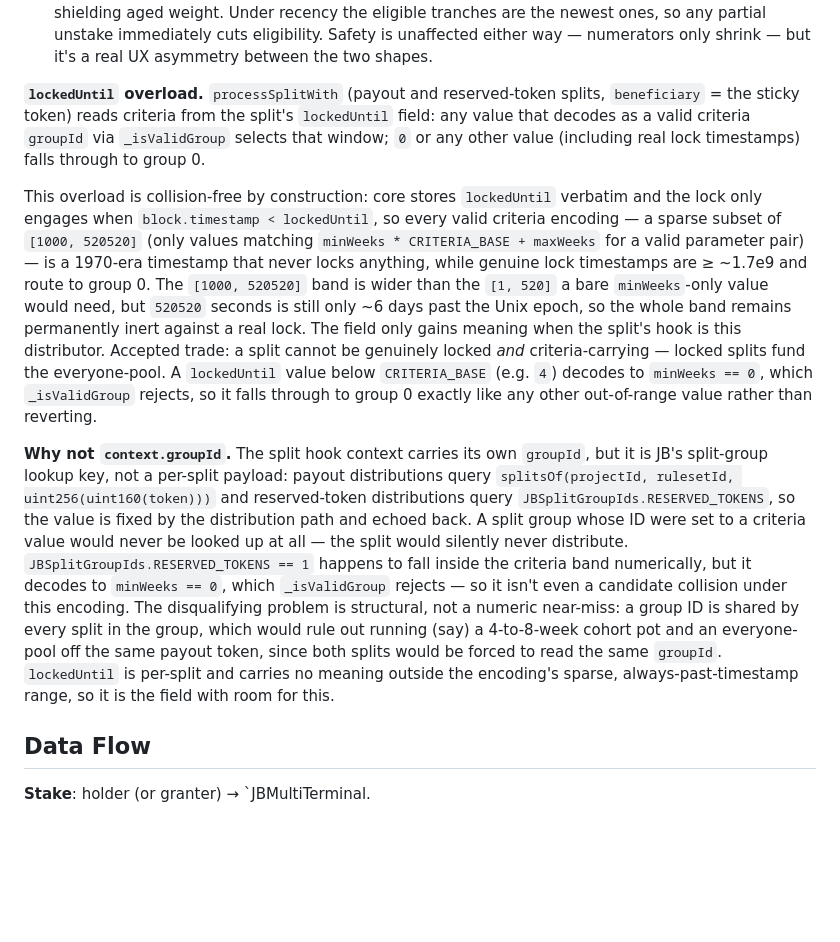
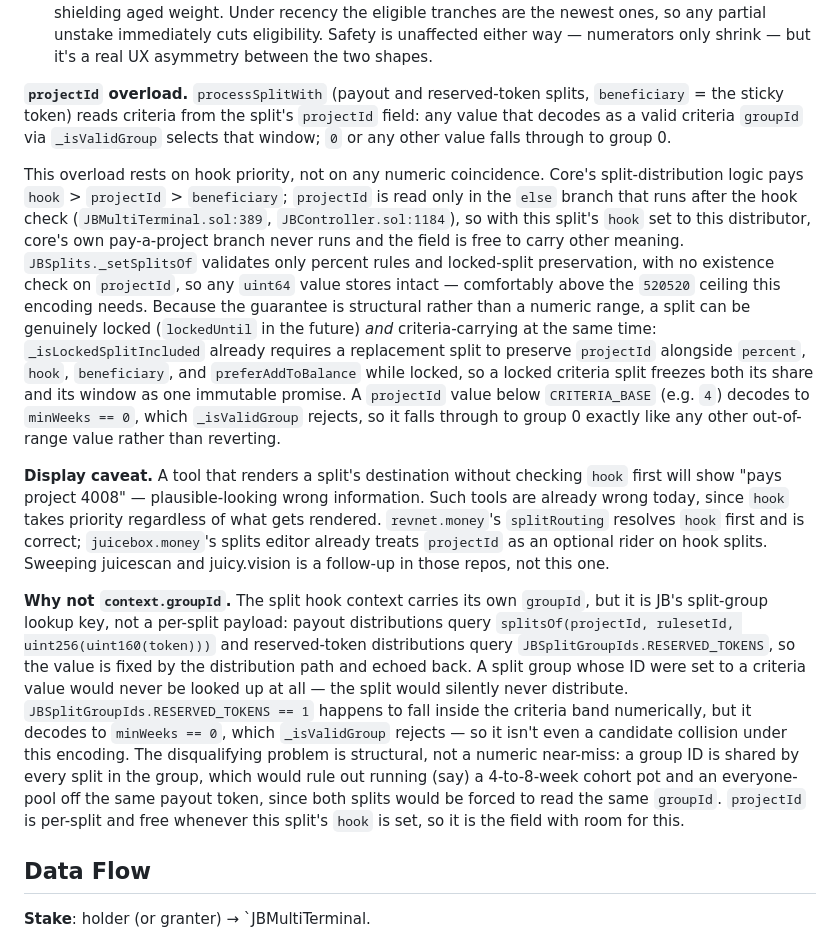
Before and after one commit to mejango/jbsticky, a Markdown page: ARCHITECTURE.md, the part around the change. Rendered like a GitHub page; blank space fills up the shorter version.

Commit message:
docs: re-anchor the criteria-carrier docs on projectId
ADMINISTRATION's split-funded recipe and fail-open warning now name
projectId as the criteria carrier, and the split recipe documents the
locked-criteria shape (lockedUntil + projectId together, both preserved
by core on a rewrite) in place of the removed "cannot be both locked and
criteria-carrying" trade.

ARCHITECTURE's overload section is rewritten around hook priority
(hook > projectId > beneficiary) instead of lockedUntil's inert-timestamp
argument, and documents the display caveat: a tool that renders a split's
destination without checking hook first shows a plausible-looking wrong
project ID, same as today.

USER_JOURNEYS.md and README.md contained no split/lockedUntil claims and
are unchanged.

Co-Authored-By: Claude Fable 5 <noreply@anthropic.com>

```diff
--- a/ARCHITECTURE.md
+++ b/ARCHITECTURE.md
@@ -60,11 +60,13 @@ Two further semantics worth documenting, independent of safety:
 - **Bounded windows pay deposits, not persons.** A continuous staker who tops up every month holds tranches spread across many buckets; a `(4, 8)` cohort pot pays only the slice deposited in that stretch, while a tenure pot (`maxWeeks = 0`) pays their whole aged position. See ADMINISTRATION for the operator-facing version of this.
 - **LIFO erodes recency fastest.** Under tenure, a partial unstake consumes fresh tranches first, shielding aged weight. Under recency the eligible tranches are the newest ones, so any partial unstake immediately cuts eligibility. Safety is unaffected either way — numerators only shrink — but it's a real UX asymmetry between the two shapes.
 
-**`lockedUntil` overload.** `processSplitWith` (payout and reserved-token splits, `beneficiary` = the sticky token) reads criteria from the split's `lockedUntil` field: any value that decodes as a valid criteria `groupId` via `_isValidGroup` selects that window; `0` or any other value (including real lock timestamps) falls through to group 0.
+**`projectId` overload.** `processSplitWith` (payout and reserved-token splits, `beneficiary` = the sticky token) reads criteria from the split's `projectId` field: any value that decodes as a valid criteria `groupId` via `_isValidGroup` selects that window; `0` or any other value falls through to group 0.
 
-This overload is collision-free by construction: core stores `lockedUntil` verbatim and the lock only engages when `block.timestamp < lockedUntil`, so every valid criteria encoding — a sparse subset of `[1000, 520520]` (only values matching `minWeeks * CRITERIA_BASE + maxWeeks` for a valid parameter pair) — is a 1970-era timestamp that never locks anything, while genuine lock timestamps are ≥ ~1.7e9 and route to group 0. The `[1000, 520520]` band is wider than the `[1, 520]` a bare `minWeeks`-only value would need, but `520520` seconds is still only ~6 days past the Unix epoch, so the whole band remains permanently inert against a real lock. The field only gains meaning when the split's hook is this distributor. Accepted trade: a split cannot be genuinely locked *and* criteria-carrying — locked splits fund the everyone-pool. A `lockedUntil` value below `CRITERIA_BASE` (e.g. `4`) decodes to `minWeeks == 0`, which `_isValidGroup` rejects, so it falls through to group 0 exactly like any other out-of-range value rather than reverting.
+This overload rests on hook priority, not on any numeric coincidence. Core's split-distribution logic pays `hook` > `projectId` > `beneficiary`; `projectId` is read only in the `else` branch that runs after the hook check (`JBMultiTerminal.sol:389`, `JBController.sol:1184`), so with this split's `hook` set to this distributor, core's own pay-a-project branch never runs and the field is free to carry other meaning. `JBSplits._setSplitsOf` validates only percent rules and locked-split preservation, with no existence check on `projectId`, so any `uint64` value stores intact — comfortably above the `520520` ceiling this encoding needs. Because the guarantee is structural rather than a numeric range, a split can be genuinely locked (`lockedUntil` in the future) *and* criteria-carrying at the same time: `_isLockedSplitIncluded` already requires a replacement split to preserve `projectId` alongside `percent`, `hook`, `beneficiary`, and `preferAddToBalance` while locked, so a locked criteria split freezes both its share and its window as one immutable promise. A `projectId` value below `CRITERIA_BASE` (e.g. `4`) decodes to `minWeeks == 0`, which `_isValidGroup` rejects, so it falls through to group 0 exactly like any other out-of-range value rather than reverting.
 
-**Why not `context.groupId`.** The split hook context carries its own `groupId`, but it is JB's split-group lookup key, not a per-split payload: payout distributions query `splitsOf(projectId, rulesetId, uint256(uint160(token)))` and reserved-token distributions query `JBSplitGroupIds.RESERVED_TOKENS`, so the value is fixed by the distribution path and echoed back. A split group whose ID were set to a criteria value would never be looked up at all — the split would silently never distribute. `JBSplitGroupIds.RESERVED_TOKENS == 1` happens to fall inside the criteria band numerically, but it decodes to `minWeeks == 0`, which `_isValidGroup` rejects — so it isn't even a candidate collision under this encoding. The disqualifying problem is structural, not a numeric near-miss: a group ID is shared by every split in the group, which would rule out running (say) a 4-to-8-week cohort pot and an everyone-pool off the same payout token, since both splits would be forced to read the same `groupId`. `lockedUntil` is per-split and carries no meaning outside the encoding's sparse, always-past-timestamp range, so it is the field with room for this.
+**Display caveat.** A tool that renders a split's destination without checking `hook` first will show "pays project 4008" — plausible-looking wrong information. Such tools are already wrong today, since `hook` takes priority regardless of what gets rendered. `revnet.money`'s `splitRouting` resolves `hook` first and is correct; `juicebox.money`'s splits editor already treats `projectId` as an optional rider on hook splits. Sweeping juicescan and juicy.vision is a follow-up in those repos, not this one.
+
+**Why not `context.groupId`.** The split hook context carries its own `groupId`, but it is JB's split-group lookup key, not a per-split payload: payout distributions query `splitsOf(projectId, rulesetId, uint256(uint160(token)))` and reserved-token distributions query `JBSplitGroupIds.RESERVED_TOKENS`, so the value is fixed by the distribution path and echoed back. A split group whose ID were set to a criteria value would never be looked up at all — the split would silently never distribute. `JBSplitGroupIds.RESERVED_TOKENS == 1` happens to fall inside the criteria band numerically, but it decodes to `minWeeks == 0`, which `_isValidGroup` rejects — so it isn't even a candidate collision under this encoding. The disqualifying problem is structural, not a numeric near-miss: a group ID is shared by every split in the group, which would rule out running (say) a 4-to-8-week cohort pot and an everyone-pool off the same payout token, since both splits would be forced to read the same `groupId`. `projectId` is per-split and free whenever this split's `hook` is set, so it is the field with room for this.
 
 ## Data Flow
 
```
Also changed, not shown: ADMINISTRATION.md (+2 -2 lines).
